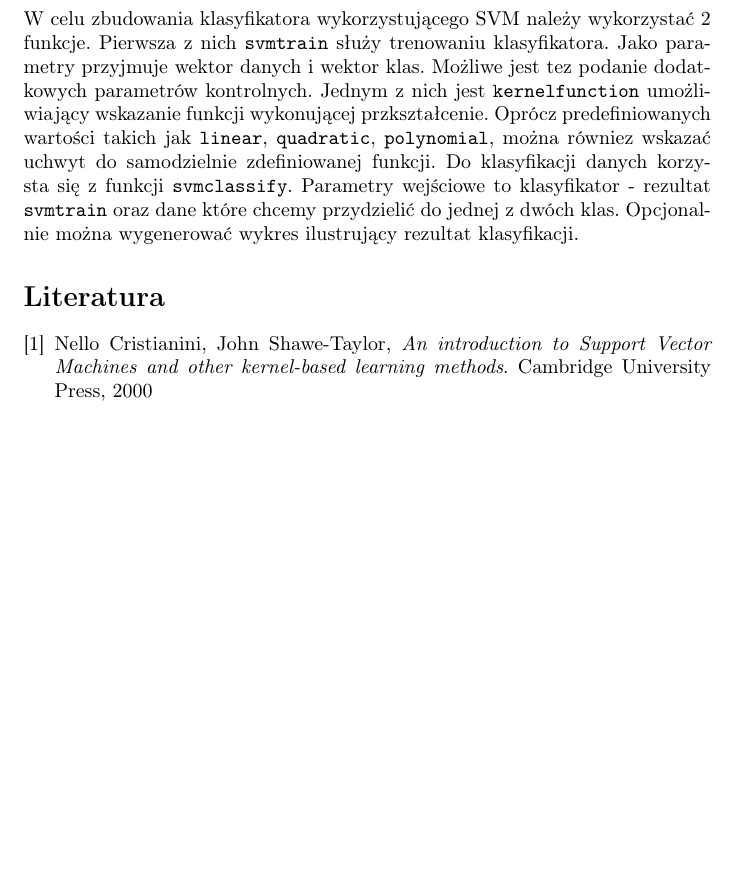
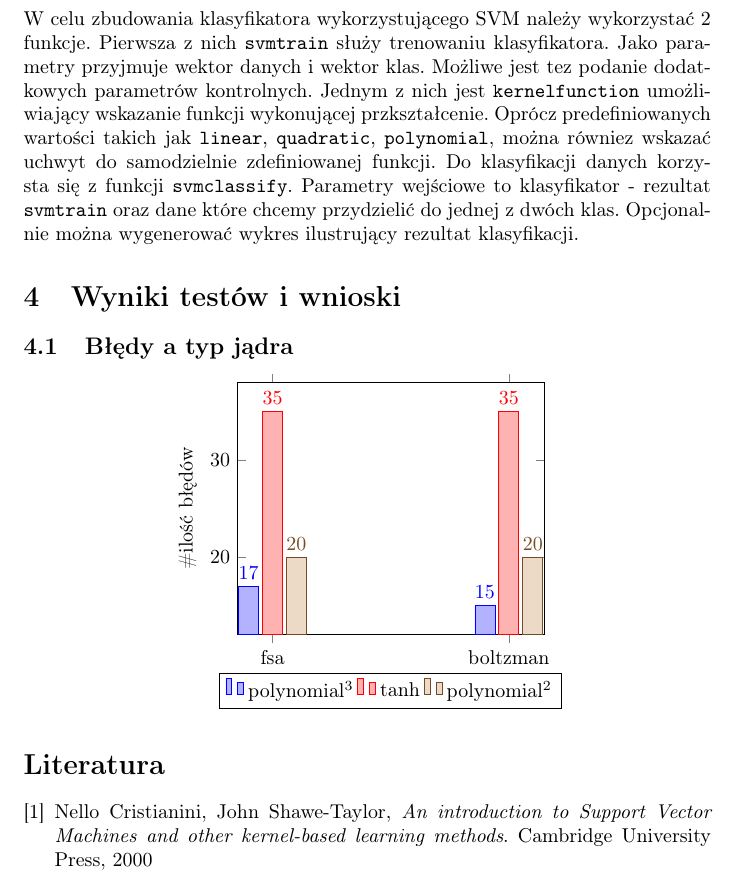
Before and after one commit to ukaszt/Simulated-annealing-for-SVM, a LaTeX document (sprawo/wmh.spawozdanie2.tex): part of page 7 of 7 before the commit and part of page 7 of 8 after it, cut so that both start at the same text, the shorter picture padded with empty space. Compiled offline with pdfLaTeX.

Commit message:
sprawo. upgrade

```diff
--- a/sprawo/wmh.spawozdanie2.tex
+++ b/sprawo/wmh.spawozdanie2.tex
@@ -4,6 +4,7 @@
 \usepackage[T1]{fontenc}
 \usepackage{algorithmic}
 \usepackage{algorithm}
+\usepackage{pgfplots}
 
 \begin{document}
 
@@ -163,6 +164,31 @@ Opcja & Opis \\ \hline \hline
 W celu zbudowania klasyfikatora wykorzystującego SVM należy wykorzystać 2 funkcje. Pierwsza z nich \texttt{svmtrain}  służy trenowaniu klasyfikatora. Jako parametry przyjmuje wektor danych i wektor klas. Możliwe jest tez podanie dodatkowych parametrów kontrolnych. Jednym z nich jest \texttt{kernelfunction} umożliwiający wskazanie funkcji wykonującej przkształcenie. Oprócz predefiniowanych wartości takich jak \texttt{linear}, \texttt{quadratic}, \texttt{polynomial}, można równiez wskazać uchwyt do samodzielnie zdefiniowanej funkcji.
 Do klasyfikacji danych korzysta się z funkcji \texttt{svmclassify}. Parametry wejściowe to klasyfikator - rezultat \texttt{svmtrain} oraz dane które chcemy przydzielić do jednej z dwóch klas. Opcjonalnie można wygenerować wykres ilustrujący rezultat klasyfikacji.
 
+\section{Wyniki testów i wnioski}
+\subsection{Błędy a typ jądra}
+\pgfplotsset{width=7cm,compat=1.3}
+
+\begin{center}
+\begin{tikzpicture}
+\begin{axis}[
+ybar,
+enlargelimits=0.15,
+legend style={at={(0.5,-0.15)},
+anchor=north,legend columns=-1},
+ylabel={\#ilość błędów},
+symbolic x coords={fsa,boltzman,},
+xtick=data,
+nodes near coords,
+nodes near coords align={vertical},
+]
+\addplot coordinates {(fsa,17) (boltzman,15)};
+\addplot coordinates {(fsa,35) (boltzman,35)};
+\addplot coordinates {(fsa,20) (boltzman,20)};
+\legend{polynomial\(^3\), tanh, polynomial\(^2\)}
+\end{axis}
+\end{tikzpicture}
+\end{center}
+
 \begin{thebibliography}{9}
 \bibitem{intr00}
 Nello Cristianini, John Shawe-Taylor, \emph{An introduction to Support Vector Machines and other kernel-based learning methods}.
```
Also changed, not shown: sprawo/wmh.spawozdanie2.pdf, sprawo/wmh.sprawozdanie3.pdf (deleted), 2 other files.
